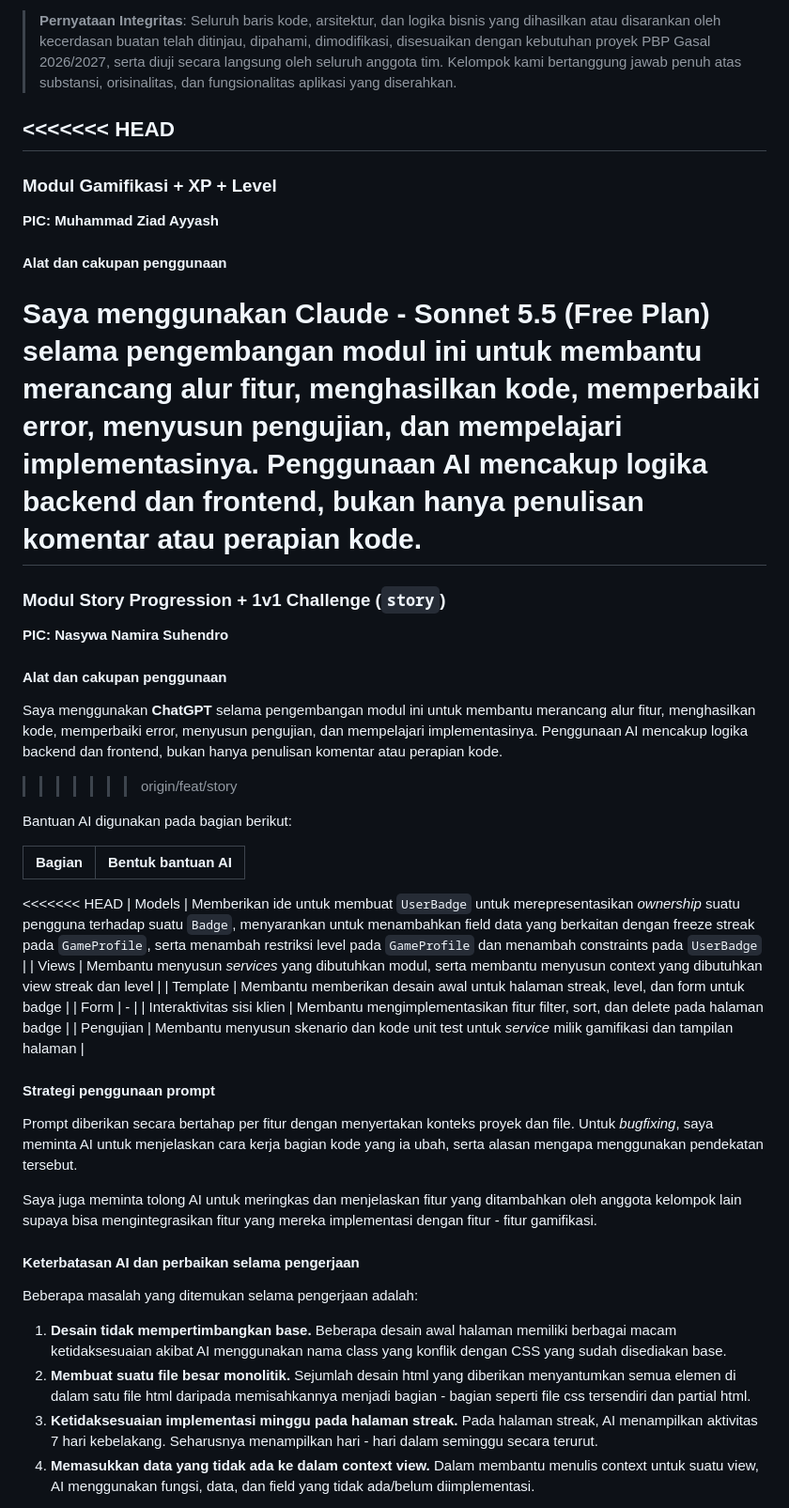
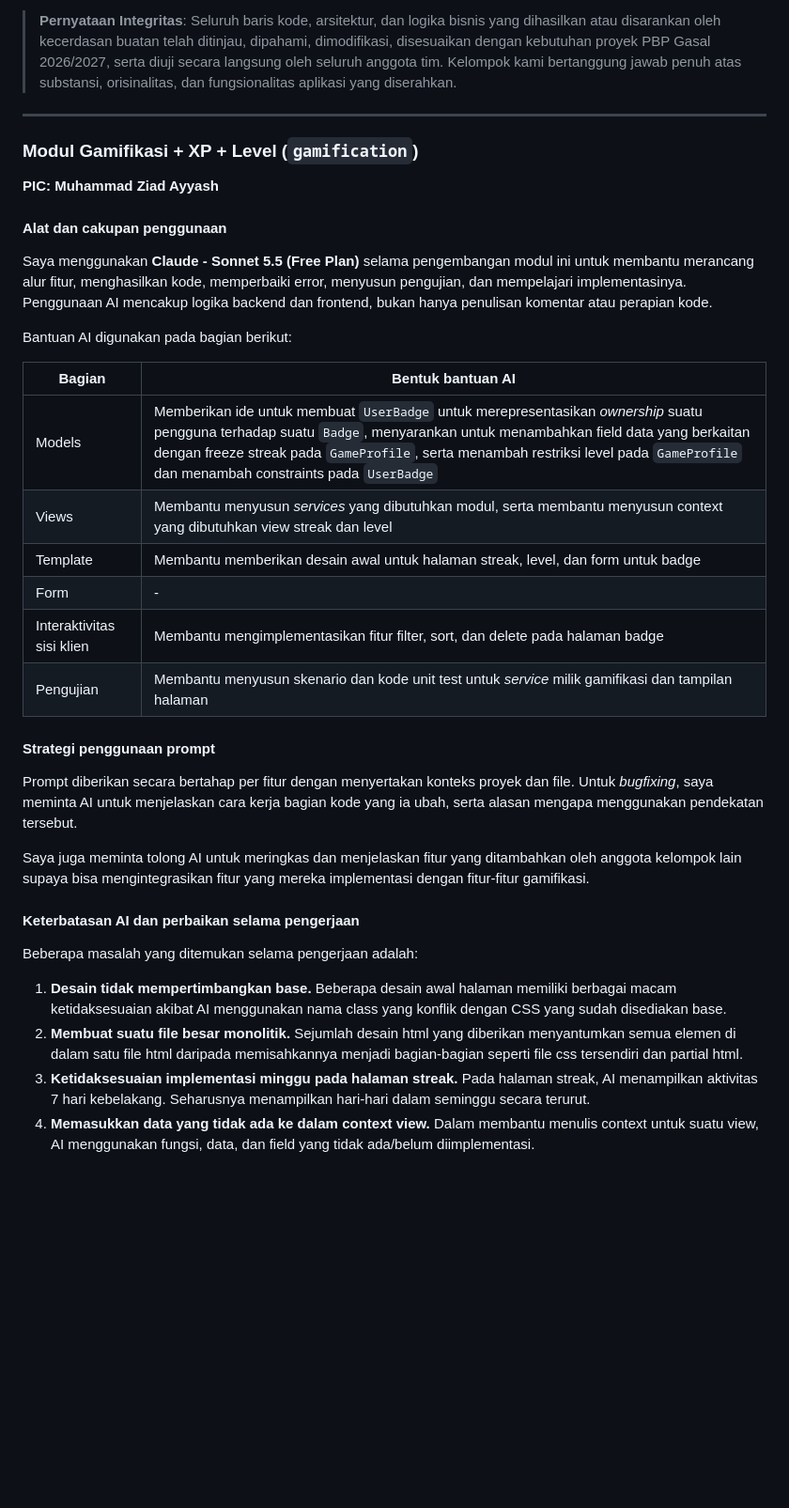
Before and after one commit to pbp-c-kelompok-1/suap.in, a Markdown page: README.md, the part around one of its changes. Shown at 94% size. GitHub-like rendering; blank space fills up the shorter version.

```diff
--- a/README.md
+++ b/README.md
@@ -253,50 +253,39 @@ Dalam pengembangan proyek tengah semester **Suap.in**, kelompok kami memanfaatka
 
 > **Pernyataan Integritas**: Seluruh baris kode, arsitektur, dan logika bisnis yang dihasilkan atau disarankan oleh kecerdasan buatan telah ditinjau, dipahami, dimodifikasi, disesuaikan dengan kebutuhan proyek PBP Gasal 2026/2027, serta diuji secara langsung oleh seluruh anggota tim. Kelompok kami bertanggung jawab penuh atas substansi, orisinalitas, dan fungsionalitas aplikasi yang diserahkan.
 
-<<<<<<< HEAD
 ---
 
-### Modul Gamifikasi + XP + Level
+### Modul Gamifikasi + XP + Level (`gamification`)
 **PIC: Muhammad Ziad Ayyash**
 
 #### Alat dan cakupan penggunaan
 
 Saya menggunakan **Claude - Sonnet 5.5 (Free Plan)** selama pengembangan modul ini untuk membantu merancang alur fitur, menghasilkan kode, memperbaiki error, menyusun pengujian, dan mempelajari implementasinya. Penggunaan AI mencakup logika backend dan frontend, bukan hanya penulisan komentar atau perapian kode.
-=======
-
-### Modul Story Progression + 1v1 Challenge (`story`)
-**PIC: Nasywa Namira Suhendro**
-
-#### Alat dan cakupan penggunaan
-
-Saya menggunakan **ChatGPT** selama pengembangan modul ini untuk membantu merancang alur fitur, menghasilkan kode, memperbaiki error, menyusun pengujian, dan mempelajari implementasinya. Penggunaan AI mencakup logika backend dan frontend, bukan hanya penulisan komentar atau perapian kode.
->>>>>>> origin/feat/story
 
 Bantuan AI digunakan pada bagian berikut:
 
 | Bagian | Bentuk bantuan AI |
 | --- | --- |
-<<<<<<< HEAD
-| Models | Memberikan ide untuk membuat `UserBadge` untuk merepresentasikan _ownership_ suatu pengguna terhadap suatu `Badge`, menyarankan untuk menambahkan field data yang berkaitan dengan freeze streak pada `GameProfile`, serta menambah restriksi level pada `GameProfile` dan menambah constraints pada `UserBadge` |
-| Views | Membantu menyusun _services_ yang dibutuhkan modul, serta membantu menyusun context yang dibutuhkan view streak dan level |
+| Models | Memberikan ide untuk membuat `UserBadge` untuk merepresentasikan *ownership* suatu pengguna terhadap suatu `Badge`, menyarankan untuk menambahkan field data yang berkaitan dengan freeze streak pada `GameProfile`, serta menambah restriksi level pada `GameProfile` dan menambah constraints pada `UserBadge` |
+| Views | Membantu menyusun *services* yang dibutuhkan modul, serta membantu menyusun context yang dibutuhkan view streak dan level |
 | Template | Membantu memberikan desain awal untuk halaman streak, level, dan form untuk badge |
 | Form | - |
 | Interaktivitas sisi klien | Membantu mengimplementasikan fitur filter, sort, dan delete pada halaman badge |
-| Pengujian | Membantu menyusun skenario dan kode unit test untuk _service_ milik gamifikasi dan tampilan halaman |
+| Pengujian | Membantu menyusun skenario dan kode unit test untuk *service* milik gamifikasi dan tampilan halaman |
 
 #### Strategi penggunaan prompt
 
-Prompt diberikan secara bertahap per fitur dengan menyertakan konteks proyek dan file. Untuk _bugfixing_, saya meminta AI untuk menjelaskan cara kerja bagian kode yang ia ubah, serta alasan mengapa menggunakan pendekatan tersebut.
+Prompt diberikan secara bertahap per fitur dengan menyertakan konteks proyek dan file. Untuk *bugfixing*, saya meminta AI untuk menjelaskan cara kerja bagian kode yang ia ubah, serta alasan mengapa menggunakan pendekatan tersebut.
 
-Saya juga meminta tolong AI untuk meringkas dan menjelaskan fitur yang ditambahkan oleh anggota kelompok lain supaya bisa mengintegrasikan fitur yang mereka implementasi dengan fitur - fitur gamifikasi.
+Saya juga meminta tolong AI untuk meringkas dan menjelaskan fitur yang ditambahkan oleh anggota kelompok lain supaya bisa mengintegrasikan fitur yang mereka implementasi dengan fitur-fitur gamifikasi.
 
 #### Keterbatasan AI dan perbaikan selama pengerjaan
 
 Beberapa masalah yang ditemukan selama pengerjaan adalah:
 
 1. **Desain tidak mempertimbangkan base.** Beberapa desain awal halaman memiliki berbagai macam ketidaksesuaian akibat AI menggunakan nama class yang konflik dengan CSS yang sudah disediakan base.
-2. **Membuat suatu file besar monolitik.** Sejumlah desain html yang diberikan menyantumkan semua elemen di dalam satu file html daripada memisahkannya menjadi bagian - bagian seperti file css tersendiri dan partial html.
-3. **Ketidaksesuaian implementasi minggu pada halaman streak.** Pada halaman streak, AI menampilkan aktivitas 7 hari kebelakang. Seharusnya menampilkan hari - hari dalam seminggu secara terurut.
+2. **Membuat suatu file besar monolitik.** Sejumlah desain html yang diberikan menyantumkan semua elemen di dalam satu file html daripada memisahkannya menjadi bagian-bagian seperti file css tersendiri dan partial html.
+3. **Ketidaksesuaian implementasi minggu pada halaman streak.** Pada halaman streak, AI menampilkan aktivitas 7 hari kebelakang. Seharusnya menampilkan hari-hari dalam seminggu secara terurut.
 4. **Memasukkan data yang tidak ada ke dalam context view.** Dalam membantu menulis context untuk suatu view, AI menggunakan fungsi, data, dan field yang tidak ada/belum diimplementasi.
 
 Perbaikan tersebut dilakukan melalui perubahan file baik secara manual maupun dengan bantuan arahan AI. Saya tidak menganggap seluruh saran awal AI sudah benar tanpa perlu dicoba atau disesuaikan.
```
Also changed, not shown: other parts of README.md (+1 -34 lines).
